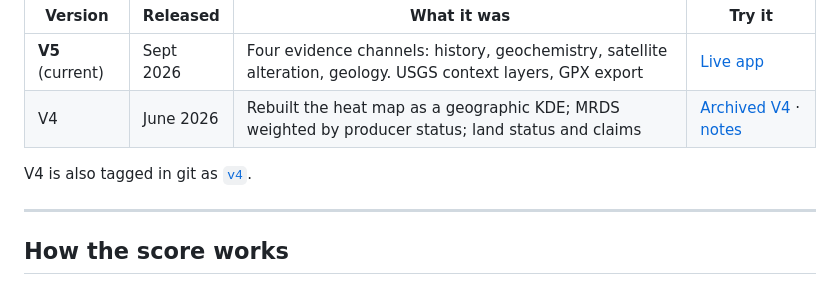
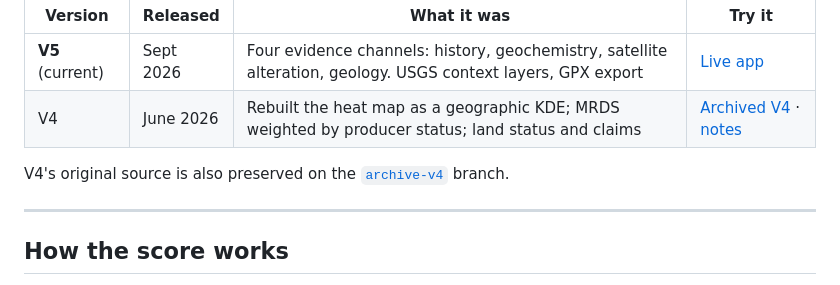
Before and after one commit to jkh2/sentinel-gold-hunter, a Markdown page: README.md, the part around the change. Rendered like a GitHub page.

Commit message:
README: point V4 source link at archive-v4 branch
Co-Authored-By: Claude Opus 5.5 <noreply@anthropic.com>
Claude-Session: https://claude.ai/code/session_01V3UwwURkusBdVq1BEKjhEF

```diff
--- a/README.md
+++ b/README.md
@@ -32,7 +32,7 @@ Earlier versions stay online so you can see how the app evolved.
 | **V5** (current) | Sept 2026 | Four evidence channels: history, geochemistry, satellite alteration, geology. USGS context layers, GPX export | [Live app](https://jkh2.github.io/sentinel-gold-hunter/) |
 | V4 | June 2026 | Rebuilt the heat map as a geographic KDE; MRDS weighted by producer status; land status and claims | [Archived V4](https://jkh2.github.io/sentinel-gold-hunter/versions/v4/) · [notes](versions/v4/README.md) |
 
-V4 is also tagged in git as [`v4`](https://github.com/jkh2/sentinel-gold-hunter/tree/v4).
+V4's original source is also preserved on the [`archive-v4`](https://github.com/jkh2/sentinel-gold-hunter/tree/archive-v4) branch.
 
 ---
 
```
